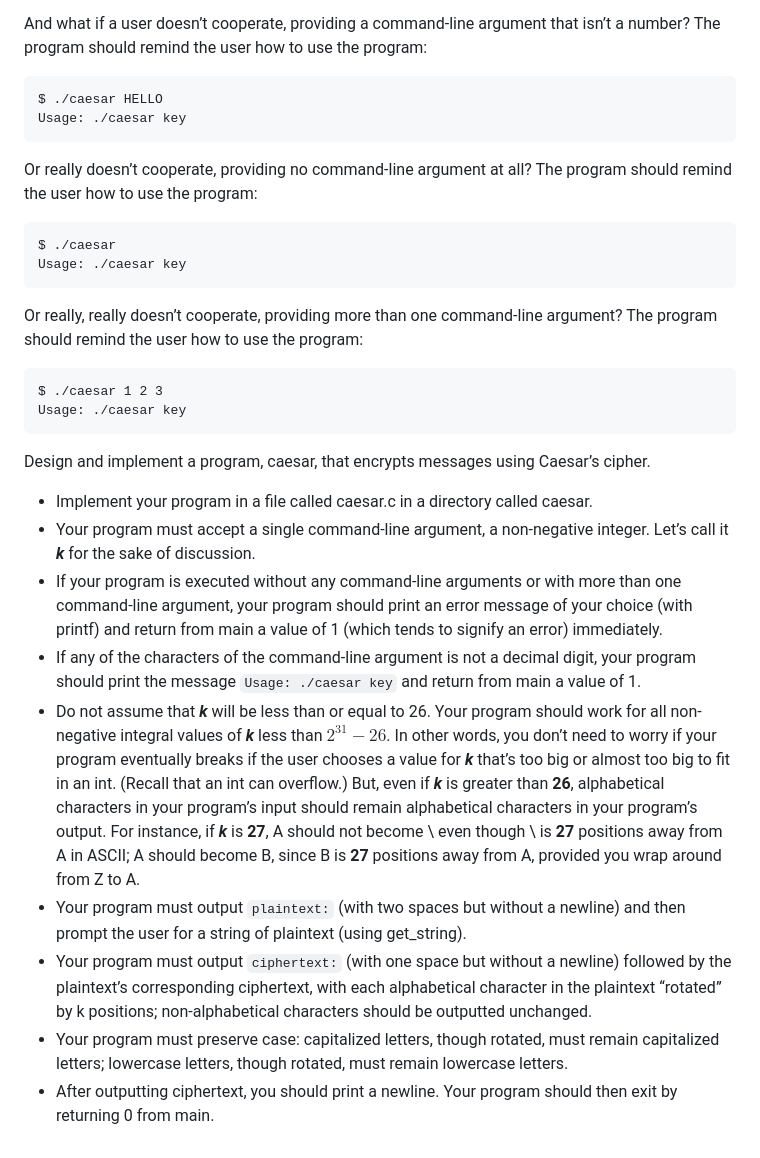
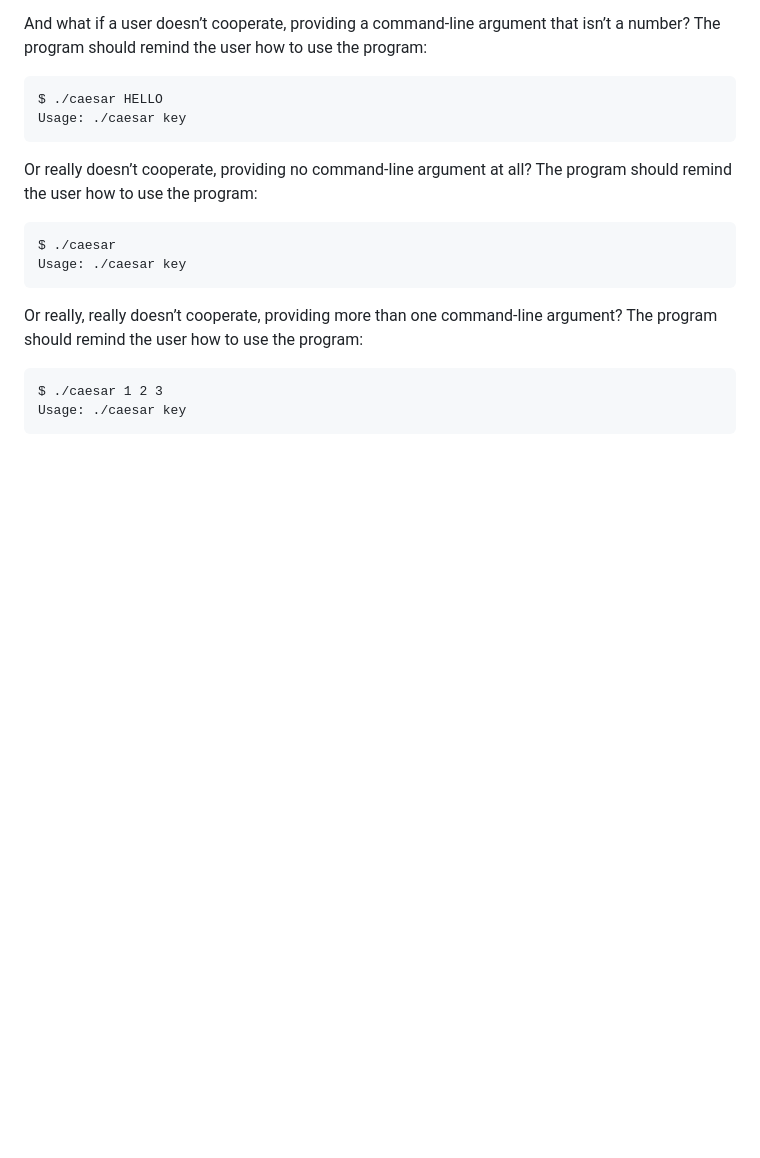
Before and after one commit to metutam/introduction-to-computer-science, a Markdown page: pset2/caesar/README.md, the part around one of its changes. GitHub-like rendering; blank space fills up the shorter version.

````diff
--- a/pset2/caesar/README.md
+++ b/pset2/caesar/README.md
@@ -61,14 +61,3 @@ Or really, really doesn’t cooperate, providing more than one command-line argu
 $ ./caesar 1 2 3
 Usage: ./caesar key
 ```
-
-Design and implement a program, caesar, that encrypts messages using Caesar’s cipher.
-  - Implement your program in a file called caesar.c in a directory called caesar.
-  - Your program must accept a single command-line argument, a non-negative integer. Let’s call it ***k*** for the sake of discussion.
-  - If your program is executed without any command-line arguments or with more than one command-line argument, your program should print an error message of your choice (with printf) and return from main a value of 1 (which tends to signify an error) immediately.
-  - If any of the characters of the command-line argument is not a decimal digit, your program should print the message `Usage: ./caesar key` and return from main a value of 1.
-  - Do not assume that ***k*** will be less than or equal to 26. Your program should work for all non-negative integral values of ***k*** less than $2^{31} - 26$. In other words, you don’t need to worry if your program eventually breaks if the user chooses a value for ***k*** that’s too big or almost too big to fit in an int. (Recall that an int can overflow.) But, even if ***k*** is greater than **26**, alphabetical characters in your program’s input should remain alphabetical characters in your program’s output. For instance, if ***k*** is **27**, A should not become \ even though \ is **27** positions away from A in ASCII; A should become B, since B is **27** positions away from A, provided you wrap around from Z to A.
-  - Your program must output `plaintext:` (with two spaces but without a newline) and then prompt the user for a string of plaintext (using get_string).
-  - Your program must output `ciphertext:` (with one space but without a newline) followed by the plaintext’s corresponding ciphertext, with each alphabetical character in the plaintext “rotated” by k positions; non-alphabetical characters should be outputted unchanged.
-  - Your program must preserve case: capitalized letters, though rotated, must remain capitalized letters; lowercase letters, though rotated, must remain lowercase letters.
-  - After outputting ciphertext, you should print a newline. Your program should then exit by returning 0 from main.
````
Also changed, not shown: other parts of pset2/caesar/README.md (+8 -8 lines).
